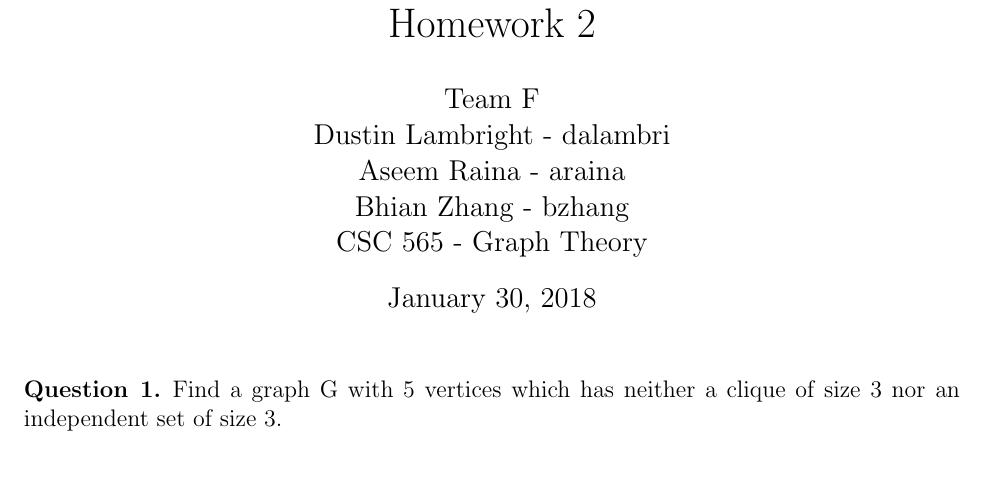
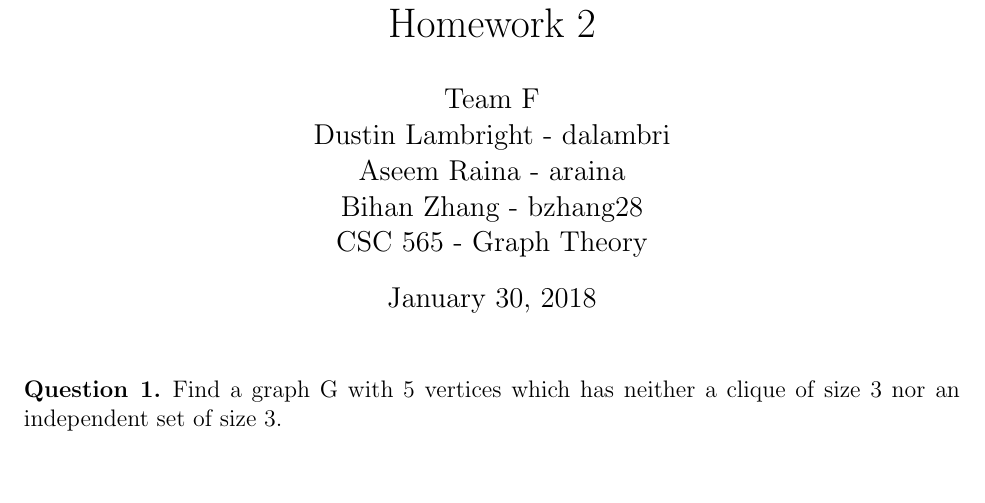
Before and after one commit to aseem96/2018-graph-theory, a LaTeX problem sheet (hw2/main.tex): part of page 1 of 5, cut so that both start at the same text. Compiled offline with pdfLaTeX.

Commit message:
fix typo

```diff
--- a/hw2/main.tex
+++ b/hw2/main.tex
@@ -34,7 +34,7 @@
 %\renewcommand{\qedsymbol}{\filledbox}
 
 \title{Homework 2}%replace X with the appropriate number
-\author{Team F \\ Dustin Lambright - dalambri \\ Aseem Raina - araina \\ Bhian Zhang - bzhang\\ %replace with your name
+\author{Team F \\ Dustin Lambright - dalambri \\ Aseem Raina - araina \\ Bihan Zhang - bzhang28\\ %replace with your name
 CSC 565 - Graph Theory} %if necessary, replace with your course title
 
 \maketitle
```
Also changed, not shown: hw2/main.pdf.
